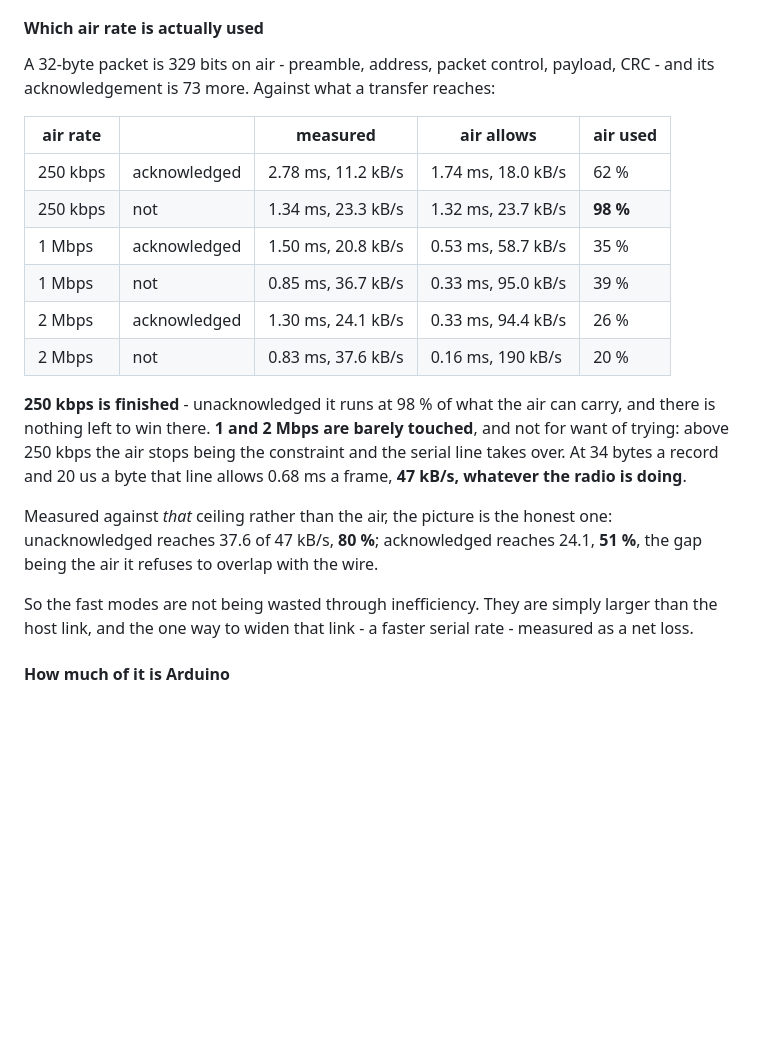
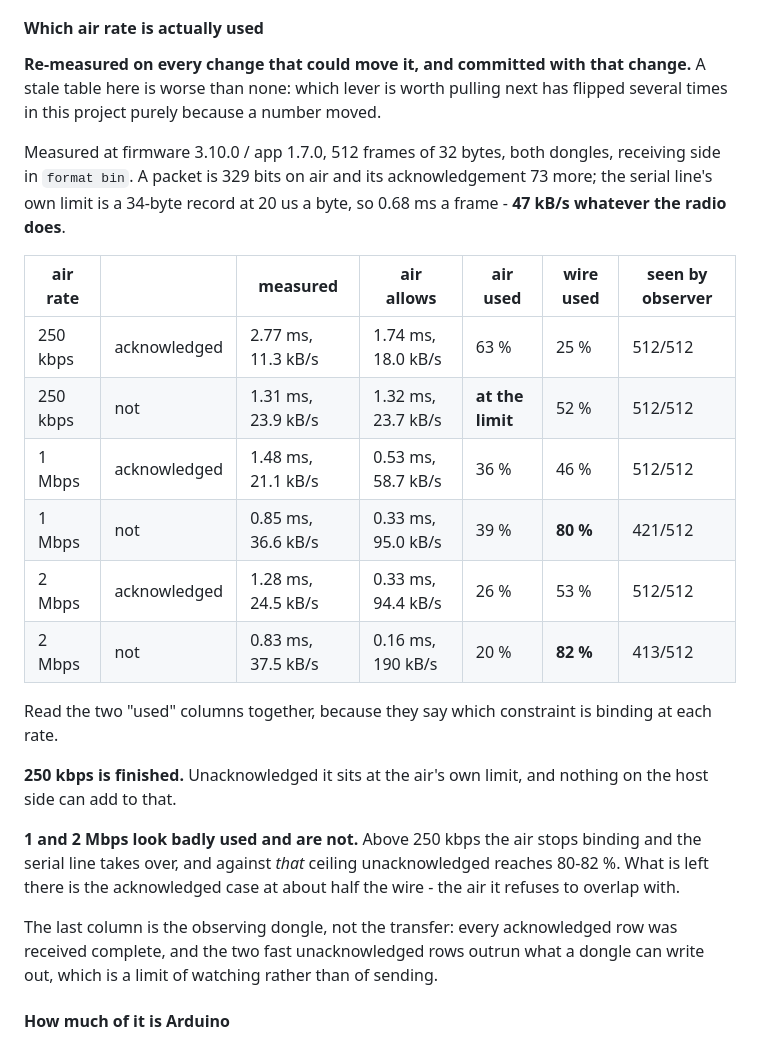
Before and after one commit to mvoss96/rf24-analyser, a Markdown page: README.md, the part around the change. Drawn GitHub-style; blank space fills up the shorter version.

Commit message:
Re-measure the air-rate table, and say it is maintained
The table is now stated to be re-measured on every change that could move it
and committed with that change. A stale one is worse than none here: which
lever is worth pulling next has flipped several times in this project purely
because a number moved, and twice the wrong conclusion was drawn from an old
or unfiltered figure.

Re-measured at firmware 3.10.0 with the conditional flush, 512 frames of 32
bytes:

    250 kbps  ack     2.77 ms   11.3 kB/s   63% of air   25% of wire   512/512
    250 kbps  noack   1.31 ms   23.9 kB/s   at the air limit, 52%      512/512
    1 Mbps    ack     1.48 ms   21.1 kB/s   36%          46%           512/512
    1 Mbps    noack   0.85 ms   36.6 kB/s   39%          80%           421/512
    2 Mbps    ack     1.28 ms   24.5 kB/s   26%          53%           512/512
    2 Mbps    noack   0.83 ms   37.5 kB/s   20%          82%           413/512

The two "used" columns are the point: they say which constraint binds where.
250 kbps unacknowledged is at the air and cannot improve. Above it the serial
line takes over, and against that ceiling the unacknowledged path reaches
80-82% while the acknowledged one sits at about half - the air it does not
overlap with the wire.

A column for what the observing dongle actually saw is now in the table too,
because it is a different question from what was transferred: every
acknowledged row arrived complete, and the two fast unacknowledged rows outrun
what a dongle can write out.

```diff
--- a/README.md
+++ b/README.md
@@ -430,32 +430,38 @@ at that rate the receiving dongle sees about a seventh of it.
 
 #### Which air rate is actually used
 
-A 32-byte packet is 329 bits on air - preamble, address, packet control,
-payload, CRC - and its acknowledgement is 73 more. Against what a transfer
-reaches:
-
-| air rate | | measured | air allows | air used |
-|---|---|---|---|---|
-| 250 kbps | acknowledged | 2.78 ms, 11.2 kB/s | 1.74 ms, 18.0 kB/s | 62 % |
-| 250 kbps | not | 1.34 ms, 23.3 kB/s | 1.32 ms, 23.7 kB/s | **98 %** |
-| 1 Mbps | acknowledged | 1.50 ms, 20.8 kB/s | 0.53 ms, 58.7 kB/s | 35 % |
-| 1 Mbps | not | 0.85 ms, 36.7 kB/s | 0.33 ms, 95.0 kB/s | 39 % |
-| 2 Mbps | acknowledged | 1.30 ms, 24.1 kB/s | 0.33 ms, 94.4 kB/s | 26 % |
-| 2 Mbps | not | 0.83 ms, 37.6 kB/s | 0.16 ms, 190 kB/s | 20 % |
-
-**250 kbps is finished** - unacknowledged it runs at 98 % of what the air can
-carry, and there is nothing left to win there. **1 and 2 Mbps are barely
-touched**, and not for want of trying: above 250 kbps the air stops being the
-constraint and the serial line takes over. At 34 bytes a record and 20 us a
-byte that line allows 0.68 ms a frame, **47 kB/s, whatever the radio is doing**.
-
-Measured against *that* ceiling rather than the air, the picture is the honest
-one: unacknowledged reaches 37.6 of 47 kB/s, **80 %**; acknowledged reaches
-24.1, **51 %**, the gap being the air it refuses to overlap with the wire.
-
-So the fast modes are not being wasted through inefficiency. They are simply
-larger than the host link, and the one way to widen that link - a faster serial
-rate - measured as a net loss.
+**Re-measured on every change that could move it, and committed with that
+change.** A stale table here is worse than none: which lever is worth pulling
+next has flipped several times in this project purely because a number moved.
+
+Measured at firmware 3.10.0 / app 1.7.0, 512 frames of 32 bytes, both dongles,
+receiving side in `format bin`. A packet is 329 bits on air and its
+acknowledgement 73 more; the serial line's own limit is a 34-byte record at
+20 us a byte, so 0.68 ms a frame - **47 kB/s whatever the radio does**.
+
+| air rate | | measured | air allows | air used | wire used | seen by observer |
+|---|---|---|---|---|---|---|
+| 250 kbps | acknowledged | 2.77 ms, 11.3 kB/s | 1.74 ms, 18.0 kB/s | 63 % | 25 % | 512/512 |
+| 250 kbps | not | 1.31 ms, 23.9 kB/s | 1.32 ms, 23.7 kB/s | **at the limit** | 52 % | 512/512 |
+| 1 Mbps | acknowledged | 1.48 ms, 21.1 kB/s | 0.53 ms, 58.7 kB/s | 36 % | 46 % | 512/512 |
+| 1 Mbps | not | 0.85 ms, 36.6 kB/s | 0.33 ms, 95.0 kB/s | 39 % | **80 %** | 421/512 |
+| 2 Mbps | acknowledged | 1.28 ms, 24.5 kB/s | 0.33 ms, 94.4 kB/s | 26 % | 53 % | 512/512 |
+| 2 Mbps | not | 0.83 ms, 37.5 kB/s | 0.16 ms, 190 kB/s | 20 % | **82 %** | 413/512 |
+
+Read the two "used" columns together, because they say which constraint is
+binding at each rate.
+
+**250 kbps is finished.** Unacknowledged it sits at the air's own limit, and
+nothing on the host side can add to that.
+
+**1 and 2 Mbps look badly used and are not.** Above 250 kbps the air stops
+binding and the serial line takes over, and against *that* ceiling
+unacknowledged reaches 80-82 %. What is left there is the acknowledged case at
+about half the wire - the air it refuses to overlap with.
+
+The last column is the observing dongle, not the transfer: every acknowledged
+row was received complete, and the two fast unacknowledged rows outrun what a
+dongle can write out, which is a limit of watching rather than of sending.
 
 #### How much of it is Arduino
 
```
